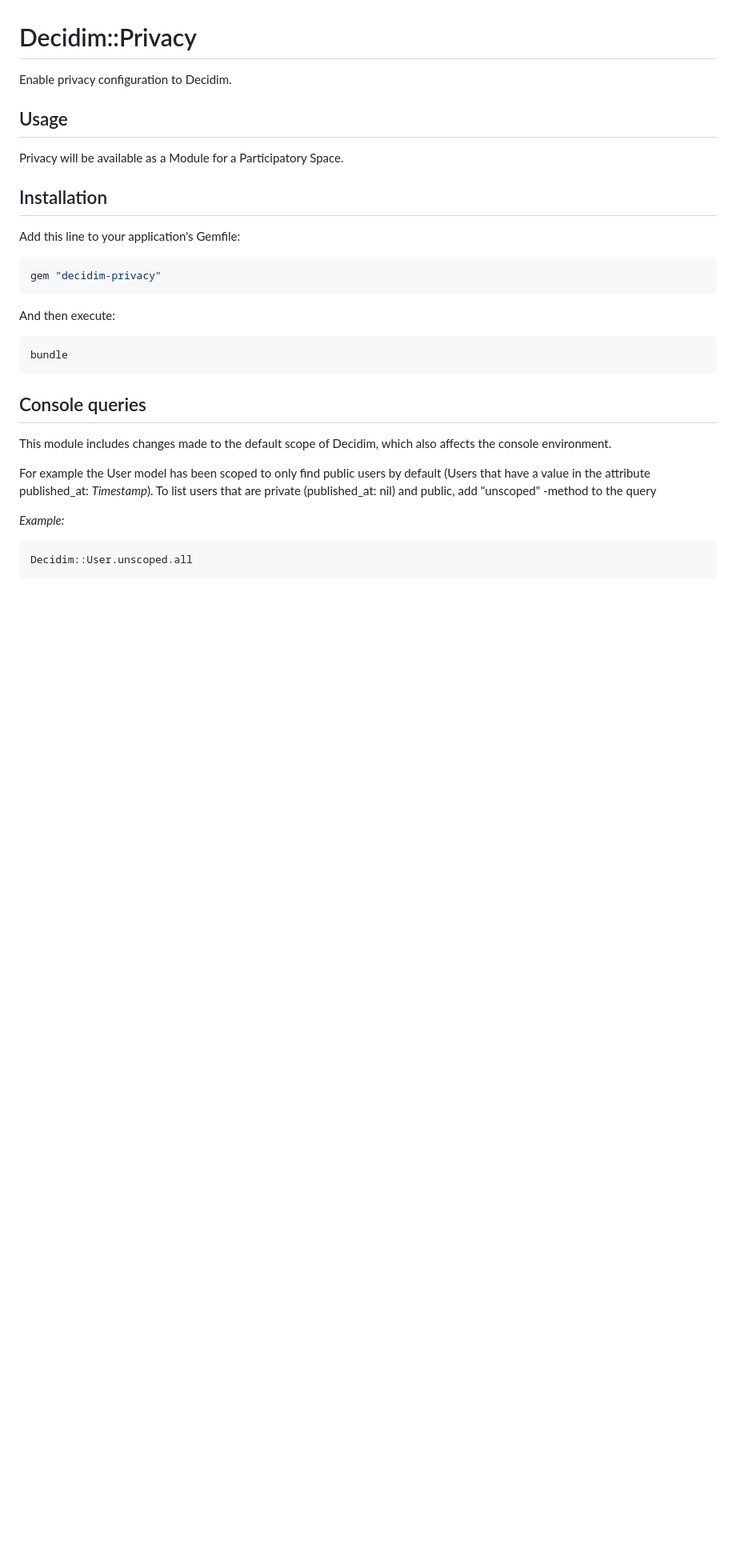
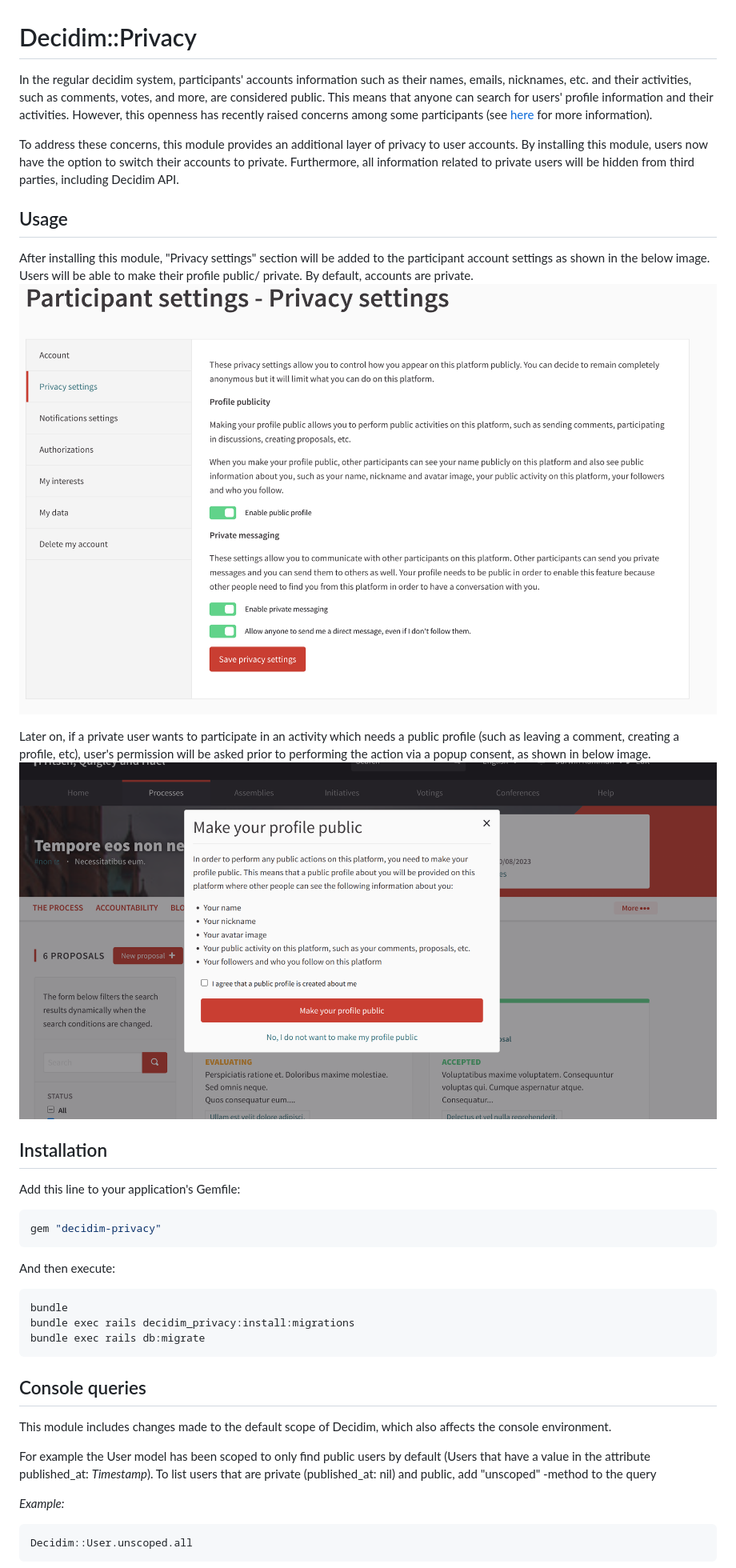
Before and after one commit to mainio/decidim-module-privacy, a Markdown page: README.md, the part around the change. Shown at 80% size. Drawn GitHub-style; pictures changed too: docs/privacy_settings.png (added), docs/public_profile_popup.png (added); blank space fills up the shorter version.

Commit message:
Add documentation to the module

````diff
--- a/README.md
+++ b/README.md
@@ -1,11 +1,17 @@
 # Decidim::Privacy
 
-Enable privacy configuration to Decidim.
+In the regular decidim system, participants' accounts information such as their names, emails, nicknames, etc. and their activities, such as comments, votes, and more, are considered public. This means that anyone can search for users' profile information and their activities. However, this openness has recently raised concerns among some participants (see [here](https://www.hel.fi/en/news/personal-data-breach-at-omastadihelfi-corrective-measures-have-been-taken) for more information).
+
+To address these concerns, this module provides an additional layer of privacy to user accounts. By installing this module, users now have the option to switch their accounts to private. Furthermore, all information related to private users will be hidden from third parties, including Decidim API.
 
 ## Usage
 
-Privacy will be available as a Module for a Participatory
-Space.
+After installing this module, "Privacy settings" section will be added to the participant account settings as shown in the below image. Users will be able to make their profile public/ private. By default, accounts are private.
+![Privacy settings added to the participant's account settings](docs/privacy_settings.png)
+
+Later on, if a private user wants to participate in an activity which needs a public profile (such as leaving a comment, creating a profile, etc), user's permission will be asked prior to performing the action via a popup consent, as shown in below image.
+![Popup opened for a private user wanting to create a new proposal](docs/public_profile_popup.png)
+
 
 ## Installation
 
@@ -19,6 +25,8 @@ And then execute:
 
 ```bash
 bundle
+bundle exec rails decidim_privacy:install:migrations
+bundle exec rails db:migrate
 ```
 
 ## Console queries
````
